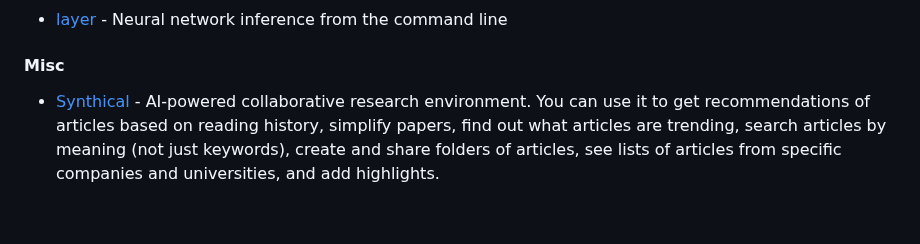
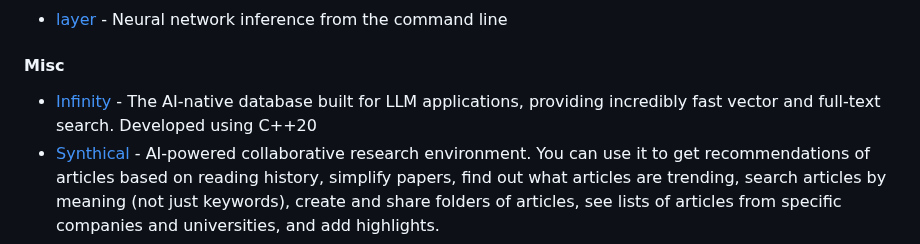
Before and after one commit to josephmisiti/awesome-machine-learning, a Markdown page: README.md, the part around the change. Rendered like a GitHub page; blank space fills up the shorter version.

Commit message:
Add AI-native database Infinity, which is capable of vector search and full-text search

```diff
--- a/README.md
+++ b/README.md
@@ -1750,6 +1750,7 @@ be
 <a name="tools-misc"></a>
 #### Misc
 
+* [Infinity](https://github.com/infiniflow/infinity) - The AI-native database built for LLM applications, providing incredibly fast vector and full-text search. Developed using C++20
 * [Synthical](https://synthical.com) - AI-powered collaborative research environment. You can use it to get recommendations of articles based on reading history, simplify papers, find out what articles are trending, search articles by meaning (not just keywords), create and share folders of articles, see lists of articles from specific companies and universities, and add highlights.
 * [Humanloop](https://humanloop.com) – Humanloop is a platform for prompt experimentation, finetuning models for better performance, cost optimization, and collecting model generated data and user feedback.
 * [Qdrant](https://qdrant.tech) – Qdrant is [open source](https://github.com/qdrant/qdrant) vector similarity search engine with extended filtering support, written in Rust.
```
